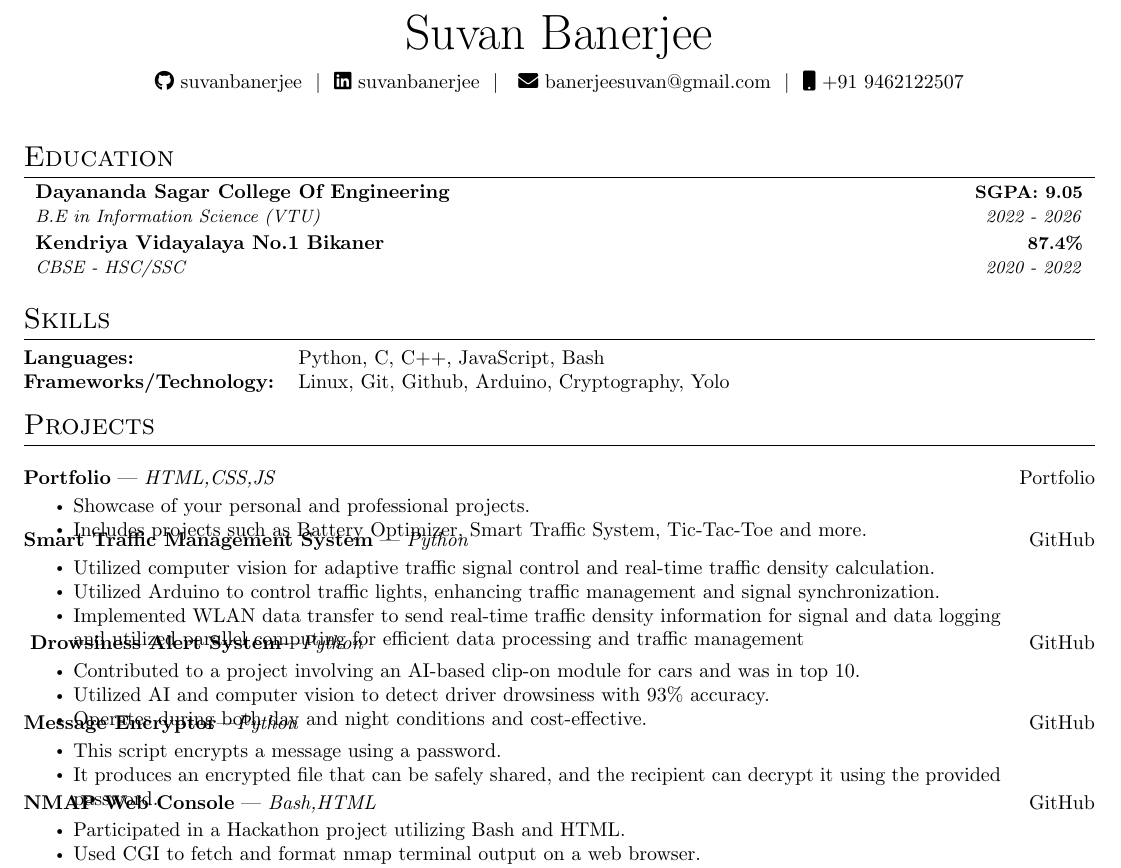
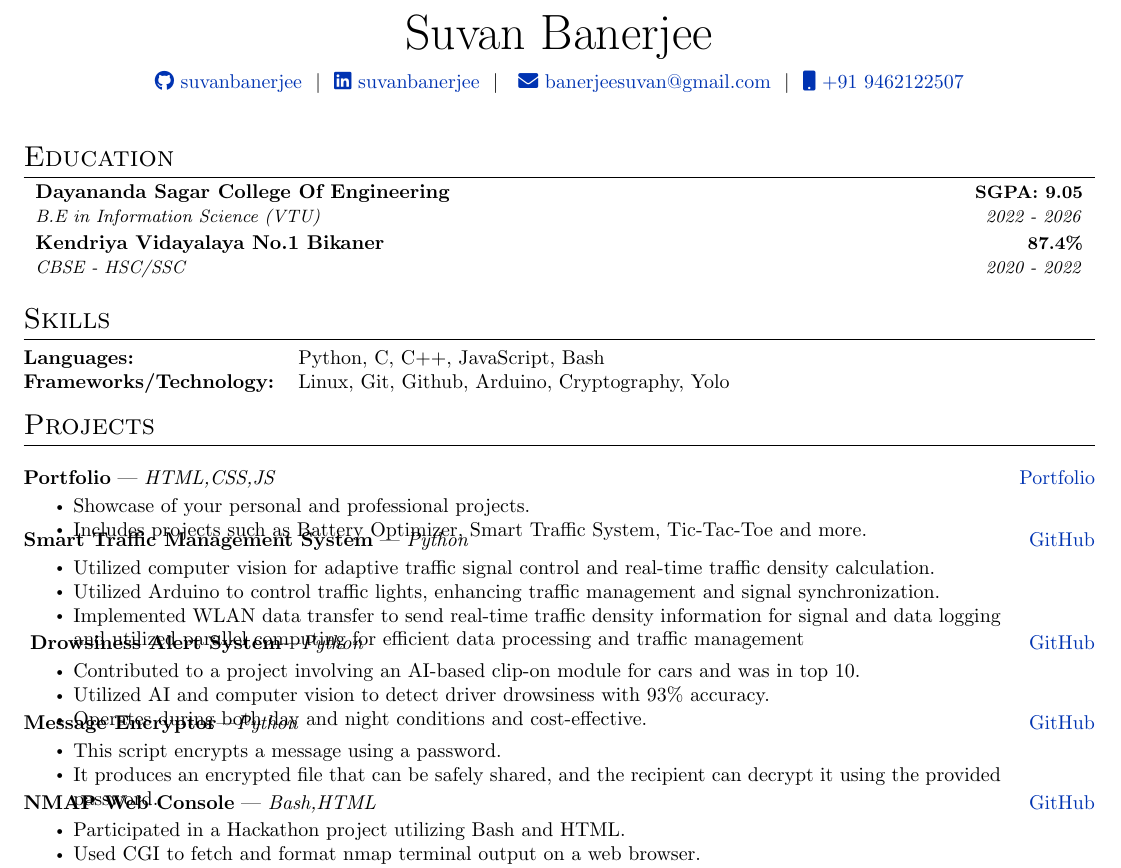
Before and after one commit to suvanbanerjee/resume, a LaTeX CV (cv.tex): part of the page, cut so that both start at the same text. Compiled offline with pdfLaTeX.

Commit message:
Changed Link Colour to Blue

```diff
--- a/cv.tex
+++ b/cv.tex
@@ -18,7 +18,7 @@
 \titleformat{\section}{\Large\scshape\raggedright}{}{0em}{}[\titlerule]
 \titlespacing{\section}{0pt}{4pt}{4pt}
 \usepackage[unicode, draft=false]{hyperref}
-\definecolor{linkcolour}{rgb}{0,0,0}
+\definecolor{linkcolour}{rgb}{0,0.2,0.7}
 \hypersetup{colorlinks,breaklinks,urlcolor=linkcolour,linkcolor=linkcolour}
 \usepackage{fontawesome5}
 
```
